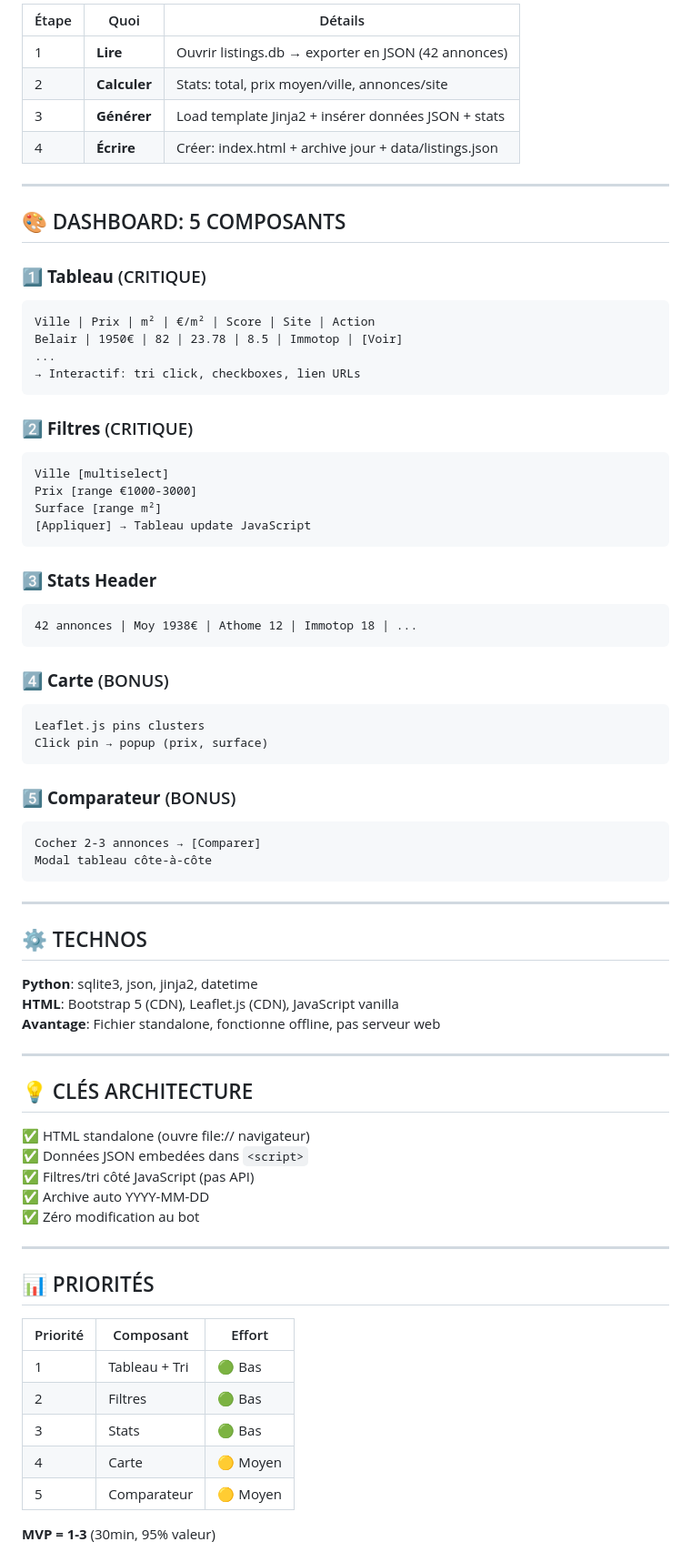
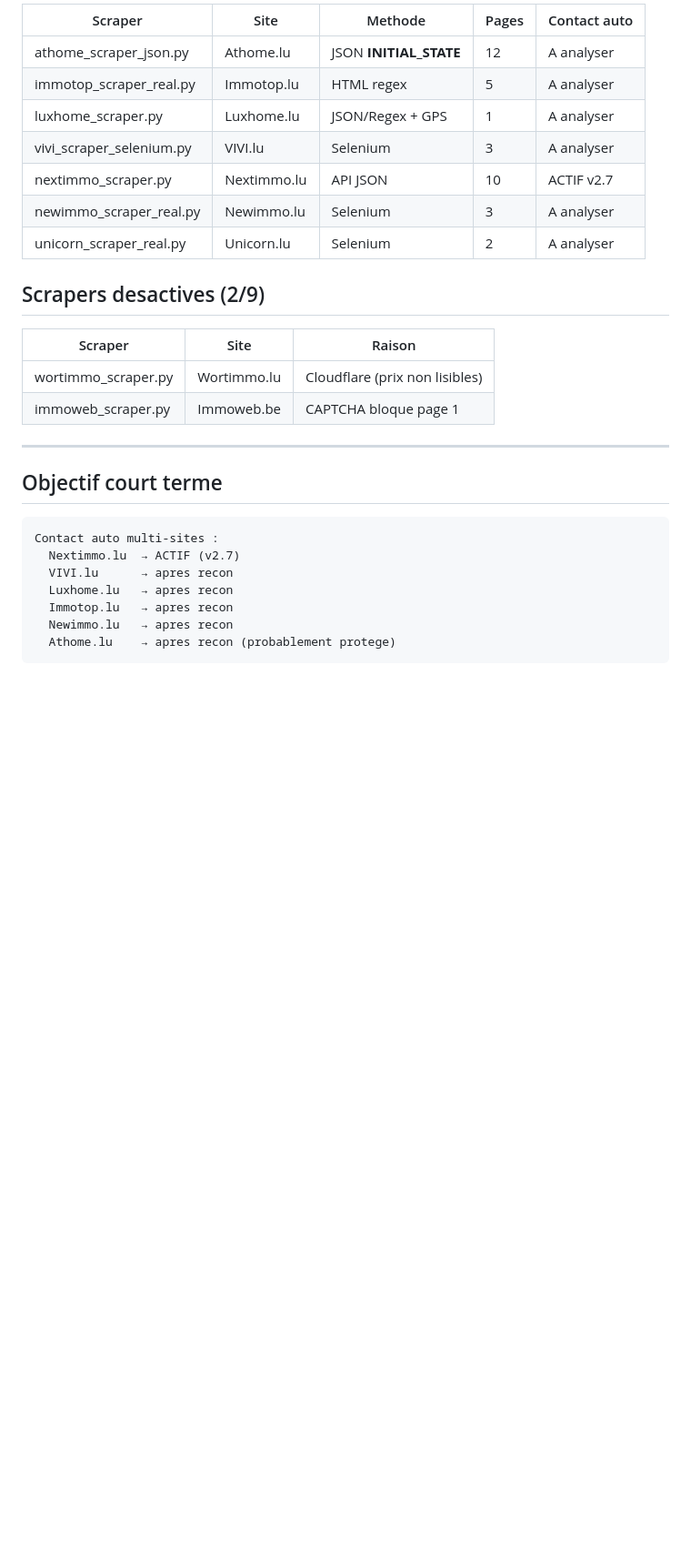
Before and after one commit to Zaalouni/immo-bot-luxembourg, a Markdown page: planning.md, the part around one of its changes. Shown at 91% size. Rendered like a GitHub page; blank space fills up the shorter version.

````diff
--- a/planning.md
+++ b/planning.md
@@ -45,77 +65,31 @@ immo-bot-luxembourg/
 
-| Étape | Quoi | Détails |
-|-------|------|---------|
-| 1 | **Lire** | Ouvrir listings.db → exporter en JSON (42 annonces) |
-| 2 | **Calculer** | Stats: total, prix moyen/ville, annonces/site |
-| 3 | **Générer** | Load template Jinja2 + insérer données JSON + stats |
-| 4 | **Écrire** | Créer: index.html + archive jour + data/listings.json |
+| Scraper          | Site          | Methode              | Pages | Contact auto |
+|------------------|---------------|----------------------|-------|--------------|
+| athome_scraper_json.py    | Athome.lu  | JSON __INITIAL_STATE__ | 12  | A analyser   |
+| immotop_scraper_real.py   | Immotop.lu | HTML regex           | 5     | A analyser   |
+| luxhome_scraper.py        | Luxhome.lu | JSON/Regex + GPS     | 1     | A analyser   |
+| vivi_scraper_selenium.py  | VIVI.lu    | Selenium             | 3     | A analyser   |
+| nextimmo_scraper.py       | Nextimmo.lu| API JSON             | 10    | ACTIF v2.7   |
+| newimmo_scraper_real.py   | Newimmo.lu | Selenium             | 3     | A analyser   |
+| unicorn_scraper_real.py   | Unicorn.lu | Selenium             | 2     | A analyser   |
+
+## Scrapers desactives (2/9)
+
+| Scraper              | Site          | Raison                        |
+|----------------------|---------------|-------------------------------|
+| wortimmo_scraper.py  | Wortimmo.lu   | Cloudflare (prix non lisibles)|
+| immoweb_scraper.py   | Immoweb.be    | CAPTCHA bloque page 1         |
 
 ---
 
-## 🎨 DASHBOARD: 5 COMPOSANTS
+## Objectif court terme
 
-### 1️⃣ **Tableau** (CRITIQUE)
 ```
-Ville | Prix | m² | €/m² | Score | Site | Action
-Belair | 1950€ | 82 | 23.78 | 8.5 | Immotop | [Voir]
-...
-→ Interactif: tri click, checkboxes, lien URLs
+Contact auto multi-sites :
+  Nextimmo.lu  → ACTIF (v2.7)
+  VIVI.lu      → apres recon
+  Luxhome.lu   → apres recon
+  Immotop.lu   → apres recon
+  Newimmo.lu   → apres recon
+  Athome.lu    → apres recon (probablement protege)
 ```
-
-### 2️⃣ **Filtres** (CRITIQUE)
-```
-Ville [multiselect]
-Prix [range €1000-3000]
-Surface [range m²]
-[Appliquer] → Tableau update JavaScript
-```
-
-### 3️⃣ **Stats Header**
-```
-42 annonces | Moy 1938€ | Athome 12 | Immotop 18 | ...
-```
-
-### 4️⃣ **Carte** (BONUS)
-```
-Leaflet.js pins clusters
-Click pin → popup (prix, surface)
-```
-
-### 5️⃣ **Comparateur** (BONUS)
-```
-Cocher 2-3 annonces → [Comparer]
-Modal tableau côte-à-côte
-```
-
----
-
-## ⚙️ TECHNOS
-
-**Python**: sqlite3, json, jinja2, datetime
-**HTML**: Bootstrap 5 (CDN), Leaflet.js (CDN), JavaScript vanilla
-**Avantage**: Fichier standalone, fonctionne offline, pas serveur web
-
----
-
-## 💡 CLÉS ARCHITECTURE
-
-✅ HTML standalone (ouvre file:// navigateur)
-✅ Données JSON embedées dans `<script>`
-✅ Filtres/tri côté JavaScript (pas API)
-✅ Archive auto YYYY-MM-DD
-✅ Zéro modification au bot
-
----
-
-## 📊 PRIORITÉS
-
-| Priorité | Composant | Effort |
-|----------|-----------|--------|
-| 1 | Tableau + Tri | 🟢 Bas |
-| 2 | Filtres | 🟢 Bas |
-| 3 | Stats | 🟢 Bas |
-| 4 | Carte | 🟡 Moyen |
-| 5 | Comparateur | 🟡 Moyen |
-
-**MVP = 1-3** (30min, 95% valeur)
-
````
Also changed, not shown: other parts of planning.md (+49 -90 lines).
